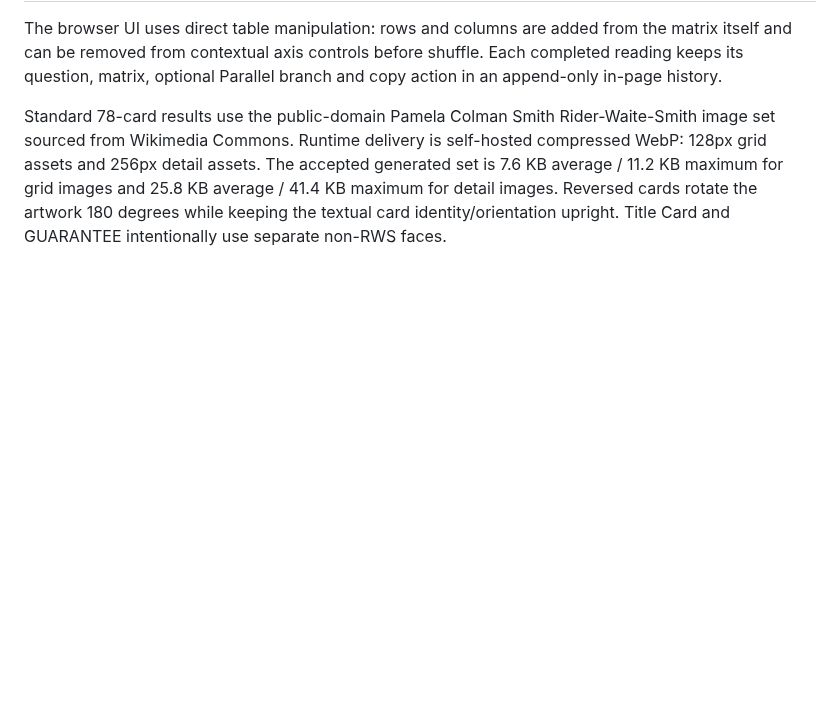
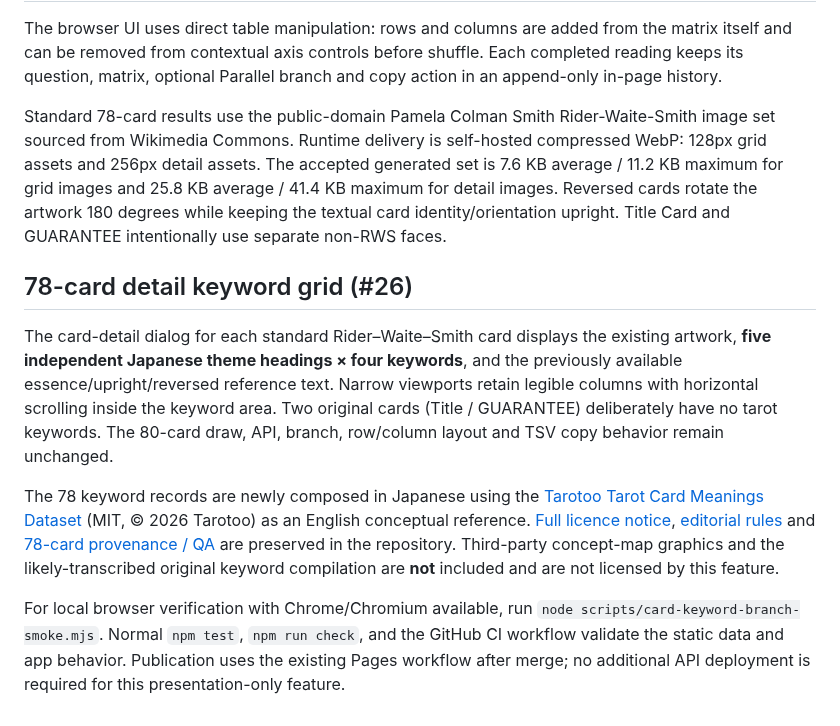
Before and after one commit to kinoko34077/tarot-draw, a Markdown page: README.md, the part around the change. Drawn GitHub-style; blank space fills up the shorter version.

Commit message:
document 78-card grid, open-data attribution and browser check (#26)

```diff
--- a/README.md
+++ b/README.md
@@ -59,3 +59,12 @@ Deploy with `npm run deploy:cloudflare` after verification. The deployed Worker
 The browser UI uses direct table manipulation: rows and columns are added from the matrix itself and can be removed from contextual axis controls before shuffle. Each completed reading keeps its question, matrix, optional Parallel branch and copy action in an append-only in-page history.
 
 Standard 78-card results use the public-domain Pamela Colman Smith Rider-Waite-Smith image set sourced from Wikimedia Commons. Runtime delivery is self-hosted compressed WebP: 128px grid assets and 256px detail assets. The accepted generated set is 7.6 KB average / 11.2 KB maximum for grid images and 25.8 KB average / 41.4 KB maximum for detail images. Reversed cards rotate the artwork 180 degrees while keeping the textual card identity/orientation upright. Title Card and GUARANTEE intentionally use separate non-RWS faces.
+
+
+## 78-card detail keyword grid (#26)
+
+The card-detail dialog for each standard Rider–Waite–Smith card displays the existing artwork, **five independent Japanese theme headings × four keywords**, and the previously available essence/upright/reversed reference text. Narrow viewports retain legible columns with horizontal scrolling inside the keyword area. Two original cards (Title / GUARANTEE) deliberately have no tarot keywords. The 80-card draw, API, branch, row/column layout and TSV copy behavior remain unchanged.
+
+The 78 keyword records are newly composed in Japanese using the [Tarotoo Tarot Card Meanings Dataset](https://github.com/Tarotoo-com/tarotoo-tarot-dataset) (MIT, © 2026 Tarotoo) as an English conceptual reference. [Full licence notice](docs/third-party/TAROTOO-LICENSE.txt), [editorial rules](docs/KEYWORD_EDITORIAL_GUIDE.md) and [78-card provenance / QA](docs/KEYWORD_W2_PROVENANCE.md) are preserved in the repository. Third-party concept-map graphics and the likely-transcribed original keyword compilation are **not** included and are not licensed by this feature.
+
+For local browser verification with Chrome/Chromium available, run `node scripts/card-keyword-branch-smoke.mjs`. Normal `npm test`, `npm run check`, and the GitHub CI workflow validate the static data and app behavior. Publication uses the existing Pages workflow after merge; no additional API deployment is required for this presentation-only feature.
```
